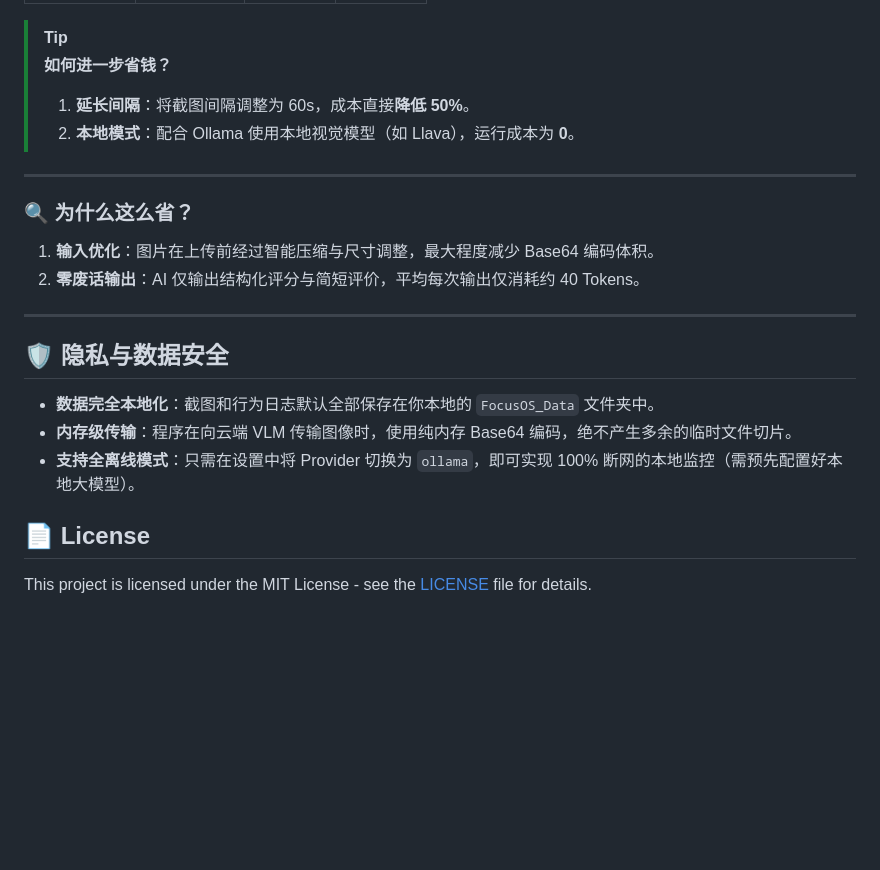
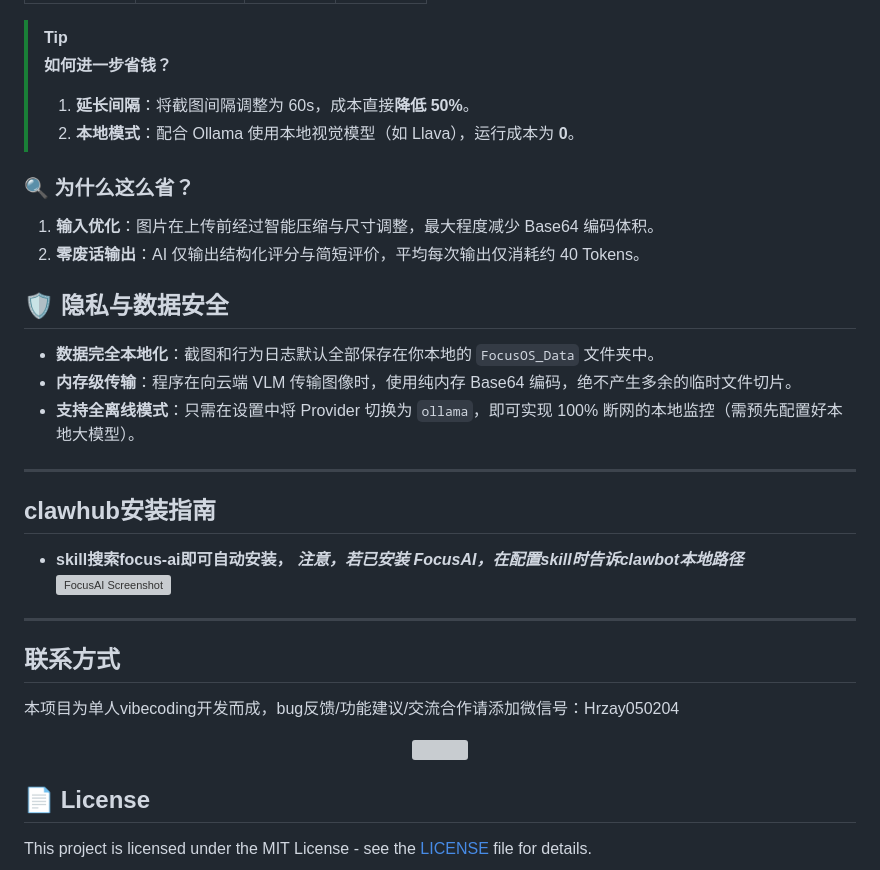
Before and after one commit to HR2AY/focusAI, a Markdown page: README.md, the part around one of its changes. GitHub-like rendering; blank space fills up the shorter version; grey boxes are pictures that could not be loaded.

```diff
--- a/README.md
+++ b/README.md
@@ -150,13 +179,11 @@ FocusAI 在设计之初就将“高效”与“省钱”放在首位。通过精
 > 1. **延长间隔**：将截图间隔调整为 60s，成本直接**降低 50%**。
 > 2. **本地模式**：配合 Ollama 使用本地视觉模型（如 Llava），运行成本为 **0**。
 
----
 
 ### 🔍 为什么这么省？
 1. **输入优化**：图片在上传前经过智能压缩与尺寸调整，最大程度减少 Base64 编码体积。
 2. **零废话输出**：AI 仅输出结构化评分与简短评价，平均每次输出仅消耗约 40 Tokens。
 
----
 
 ## 🛡️ 隐私与数据安全
 
@@ -164,6 +191,19 @@ FocusAI 在设计之初就将“高效”与“省钱”放在首位。通过精
 * **内存级传输**：程序在向云端 VLM 传输图像时，使用纯内存 Base64 编码，绝不产生多余的临时文件切片。
 * **支持全离线模式**：只需在设置中将 Provider 切换为 `ollama`，即可实现 100% 断网的本地监控（需预先配置好本地大模型）。
 
+---
+
+## clawhub安装指南
+* **skill搜索focus-ai即可自动安装，** ***注意，若已安装 FocusAI，在配置skill时告诉clawbot本地路径***
+![FocusAI Screenshot](https://github.com/HR2AY/diary/blob/main/%E5%B1%8F%E5%B9%95%E6%88%AA%E5%9B%BE%202026-03-10%20231518.png?raw=true)
+
+---
+##  联系方式
+本项目为单人vibecoding开发而成，bug反馈/功能建议/交流合作请添加微信号：Hrzay050204
+<div align="center">
+  <img src="https://github.com/HR2AY/diary/blob/main/default.jpg" width="30%">
+</div>
+
 ## 📄 License
 
 This project is licensed under the MIT License - see the [LICENSE](https://www.google.com/search?q=LICENSE) file for details.
```
Also changed, not shown: other parts of README.md (+33 -4 lines).
